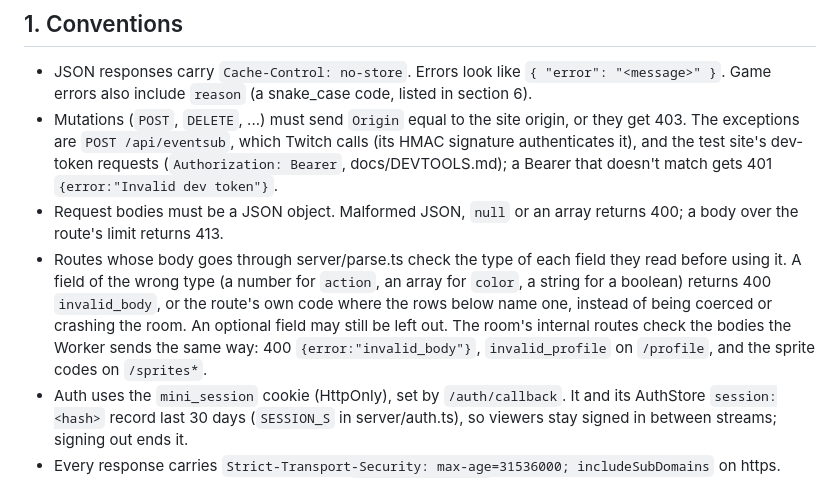
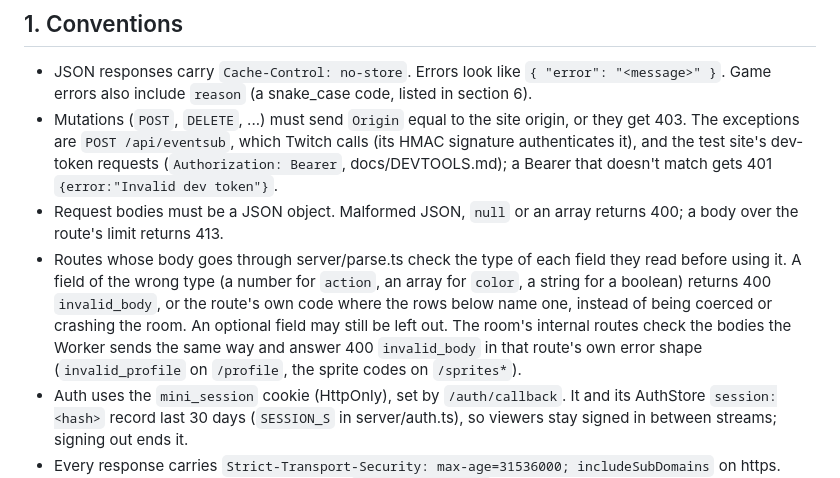
Before and after one commit to nesszer/pixfray, a Markdown page: docs/CONTRACTS.md, the part around the change. Drawn GitHub-style.

Commit message:
Name each room route's error shape in the request-body contract (TS18)

```diff
--- a/docs/CONTRACTS.md
+++ b/docs/CONTRACTS.md
@@ -18,11 +18,11 @@ fighter (saving and buying stay closed).
   401 `{error:"Invalid dev token"}`.
 - Request bodies must be a JSON object. Malformed JSON, `null` or an array returns 400; a body
   over the route's limit returns 413.
-- Routes whose body goes through server/parse.ts check the type of each field they read before using it. A field of the wrong
-  type (a number for `action`, an array for `color`, a string for a boolean) returns 400 `invalid_body`, or the
+- Routes whose body goes through server/parse.ts check the type of each field they read before using it. A field of the
+  wrong type (a number for `action`, an array for `color`, a string for a boolean) returns 400 `invalid_body`, or the
   route's own code where the rows below name one, instead of being coerced or crashing the room. An optional field may
-  still be left out. The room's internal routes check the bodies the Worker sends the same way: 400
-  `{error:"invalid_body"}`, `invalid_profile` on `/profile`, and the sprite codes on `/sprites*`.
+  still be left out. The room's internal routes check the bodies the Worker sends the same way and answer 400
+  `invalid_body` in that route's own error shape (`invalid_profile` on `/profile`, the sprite codes on `/sprites*`).
 - Auth uses the `mini_session` cookie (HttpOnly), set by `/auth/callback`. It and its AuthStore `session:<hash>` record
   last 30 days (`SESSION_S` in server/auth.ts), so viewers stay signed in between streams; signing out ends it.
 - Every response carries `Strict-Transport-Security: max-age=31536000; includeSubDomains` on https. Pages get a
```
